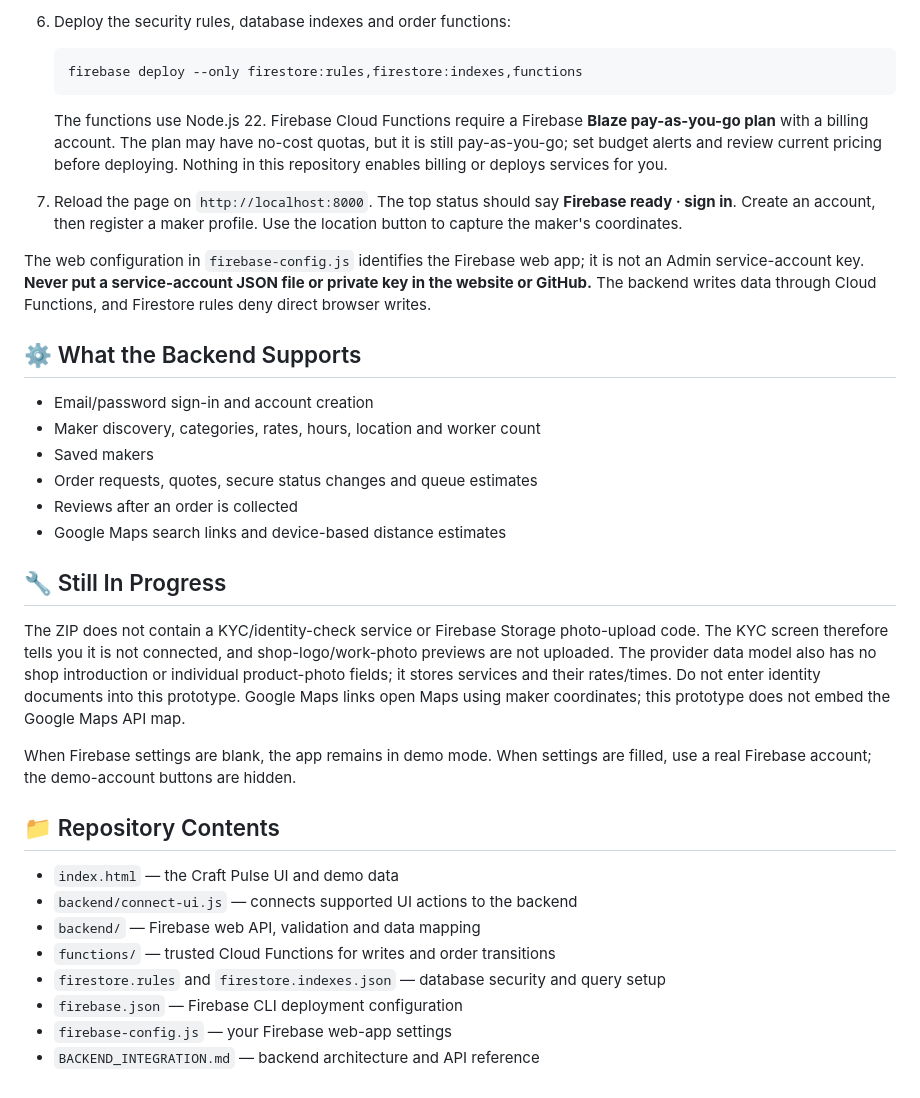
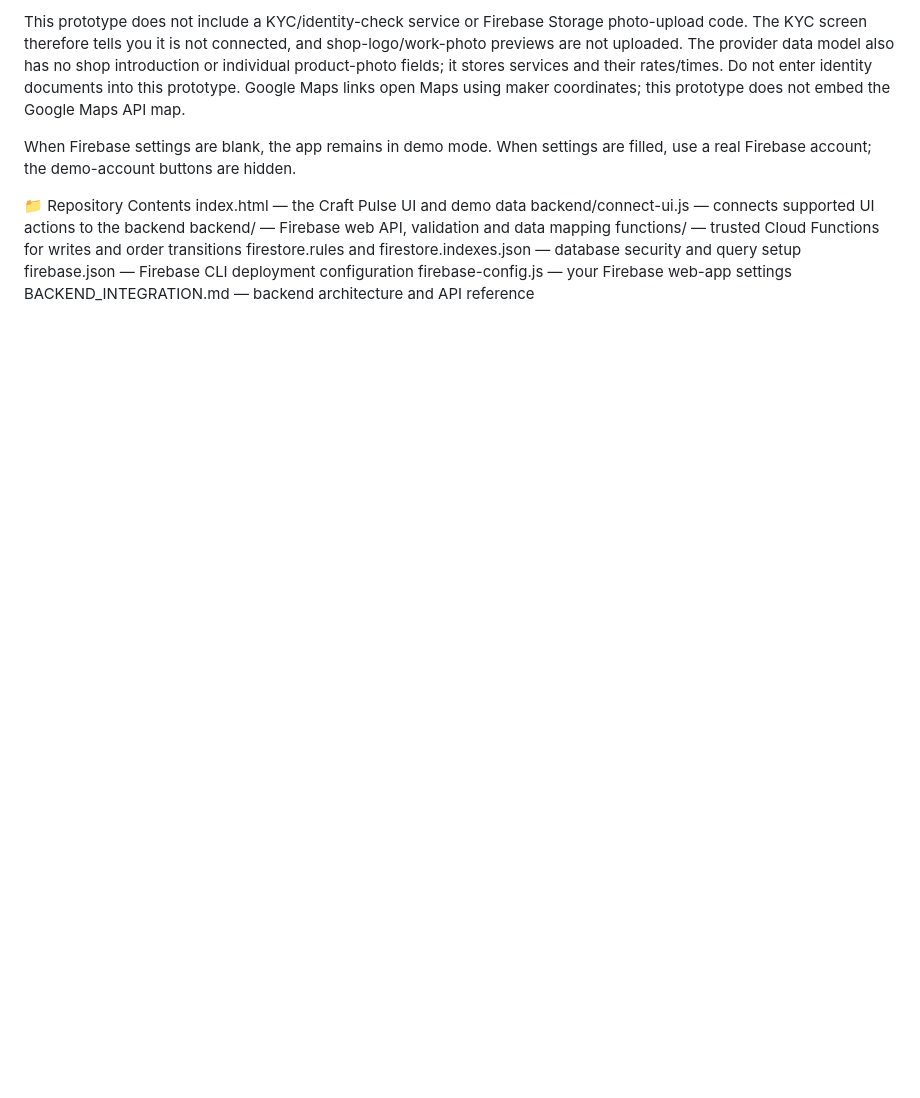
Before and after one commit to Dheepsharan/HackBuild-26, a Markdown page: README.md, the part around one of its changes. GitHub-like rendering; blank space fills up the shorter version.

````diff
--- a/README.md
+++ b/README.md
@@ -88,37 +67,13 @@ Then open [http://localhost:8000](http://localhost:8000). Keep that PowerShell w
-6. Deploy the security rules, database indexes and order functions:
-
-   ```powershell
-   firebase deploy --only firestore:rules,firestore:indexes,functions
-   ```
-
-   The functions use Node.js 22. Firebase Cloud Functions require a Firebase **Blaze pay-as-you-go plan** with a billing account. The plan may have no-cost quotas, but it is still pay-as-you-go; set budget alerts and review current pricing before deploying. Nothing in this repository enables billing or deploys services for you.
-
-7. Reload the page on `http://localhost:8000`. The top status should say **Firebase ready · sign in**. Create an account, then register a maker profile. Use the location button to capture the maker's coordinates.
-
-The web configuration in `firebase-config.js` identifies the Firebase web app; it is not an Admin service-account key. **Never put a service-account JSON file or private key in the website or GitHub.** The backend writes data through Cloud Functions, and Firestore rules deny direct browser writes.
-
-## ⚙️ What the Backend Supports
-
-- Email/password sign-in and account creation
-- Maker discovery, categories, rates, hours, location and worker count
-- Saved makers
-- Order requests, quotes, secure status changes and queue estimates
-- Reviews after an order is collected
-- Google Maps search links and device-based distance estimates
-
-## 🔧 Still In Progress
-
-The ZIP does not contain a KYC/identity-check service or Firebase Storage photo-upload code. The KYC screen therefore tells you it is not connected, and shop-logo/work-photo previews are not uploaded. The provider data model also has no shop introduction or individual product-photo fields; it stores services and their rates/times. Do not enter identity documents into this prototype. Google Maps links open Maps using maker coordinates; this prototype does not embed the Google Maps API map.
+This prototype does not include a KYC/identity-check service or Firebase Storage photo-upload code. The KYC screen therefore tells you it is not connected, and shop-logo/work-photo previews are not uploaded. The provider data model also has no shop introduction or individual product-photo fields; it stores services and their rates/times. Do not enter identity documents into this prototype. Google Maps links open Maps using maker coordinates; this prototype does not embed the Google Maps API map.
 
 When Firebase settings are blank, the app remains in demo mode. When settings are filled, use a real Firebase account; the demo-account buttons are hidden.
 
-## 📁 Repository Contents
-
-- `index.html` — the Craft Pulse UI and demo data
-- `backend/connect-ui.js` — connects supported UI actions to the backend
-- `backend/` — Firebase web API, validation and data mapping
-- `functions/` — trusted Cloud Functions for writes and order transitions
-- `firestore.rules` and `firestore.indexes.json` — database security and query setup
-- `firebase.json` — Firebase CLI deployment configuration
-- `firebase-config.js` — your Firebase web-app settings
-- `BACKEND_INTEGRATION.md` — backend architecture and API reference
+📁 Repository Contents
+index.html — the Craft Pulse UI and demo data
+backend/connect-ui.js — connects supported UI actions to the backend
+backend/ — Firebase web API, validation and data mapping
+functions/ — trusted Cloud Functions for writes and order transitions
+firestore.rules and firestore.indexes.json — database security and query setup
+firebase.json — Firebase CLI deployment configuration
+firebase-config.js — your Firebase web-app settings
+BACKEND_INTEGRATION.md — backend architecture and API reference
````
Also changed, not shown: other parts of README.md (+32 -53 lines).
